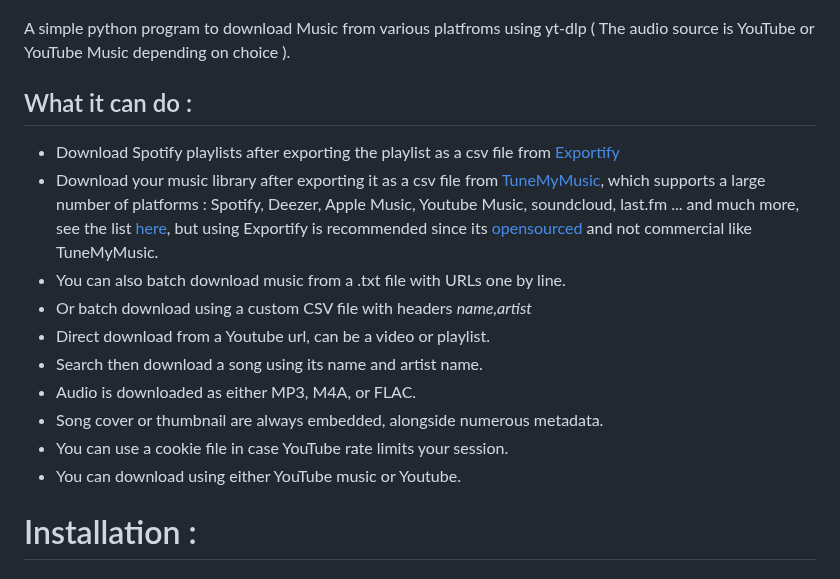
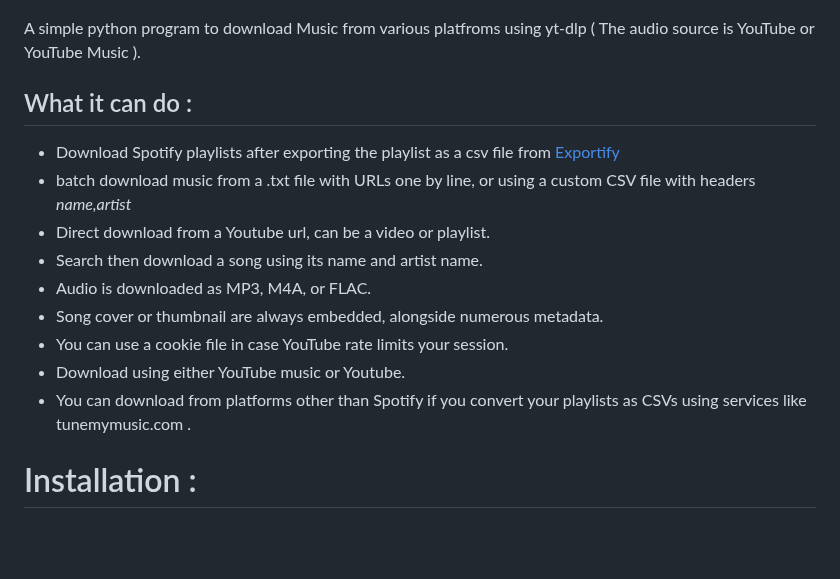
Before and after one commit to MrElyazid/SpotFetch, a Markdown page: README.md, the part around one of its changes. Rendered like a GitHub page; blank space fills up the shorter version.

```diff
--- a/README.md
+++ b/README.md
@@ -3,20 +3,20 @@
 ![SpotFetch Demo](./.github/demo.png)
 
 
-A simple python program to download Music from various platfroms using yt-dlp ( The audio source is YouTube or YouTube Music depending on choice ).
+A simple python program to download Music from various platfroms using yt-dlp ( The audio source is YouTube or YouTube Music ).
 
 ## What it can do :
 
 - Download Spotify playlists after exporting the playlist as a csv file from [Exportify](https://exportify.app)
-- Download your music library after exporting it as a csv file from [TuneMyMusic](https://www.tunemymusic.com/), which supports a large number of platforms : Spotify, Deezer, Apple Music, Youtube Music, soundcloud, last.fm ... and much more, see the list [here](https://www.tunemymusic.com/transfer), but using Exportify is recommended since its [opensourced](https://github.com/watsonbox/exportify) and not commercial like TuneMyMusic.
-- You can also batch download music from a .txt file with URLs one by line.
-- Or batch download using a custom CSV file with headers *name,artist*
+- batch download music from a .txt file with URLs one by line, or using a custom CSV file with headers *name,artist*
 - Direct download from a Youtube url, can be a video or playlist.
 - Search then download a song using its name and artist name.
-- Audio is downloaded as either MP3, M4A, or FLAC.
+- Audio is downloaded as MP3, M4A, or FLAC.
 - Song cover or thumbnail are always embedded, alongside numerous metadata.
 - You can use a cookie file in case YouTube rate limits your session.
-- You can download using either YouTube music or Youtube.
+- Download using either YouTube music or Youtube.
+- You can download from platforms other than Spotify if you convert your playlists as CSVs using services like tunemymusic.com .
+
 # Installation :
 
 ### Requirements :
```
Also changed, not shown: other parts of README.md (+9 -14 lines).
